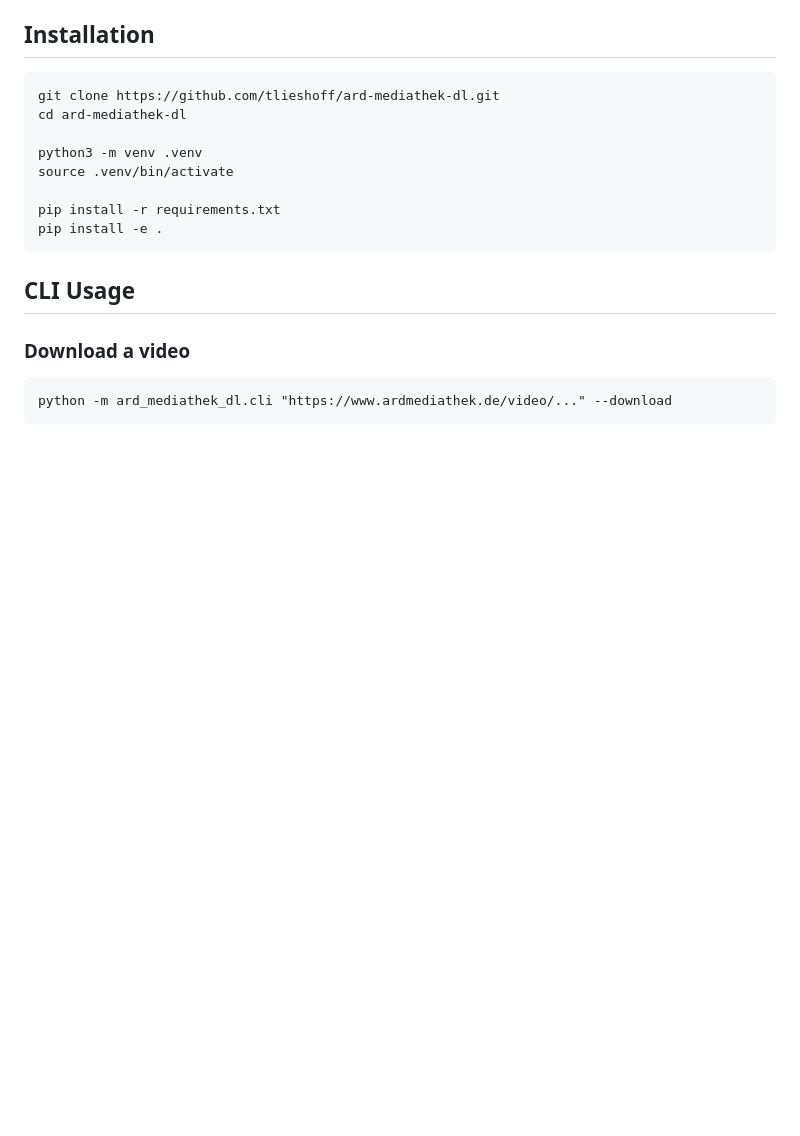
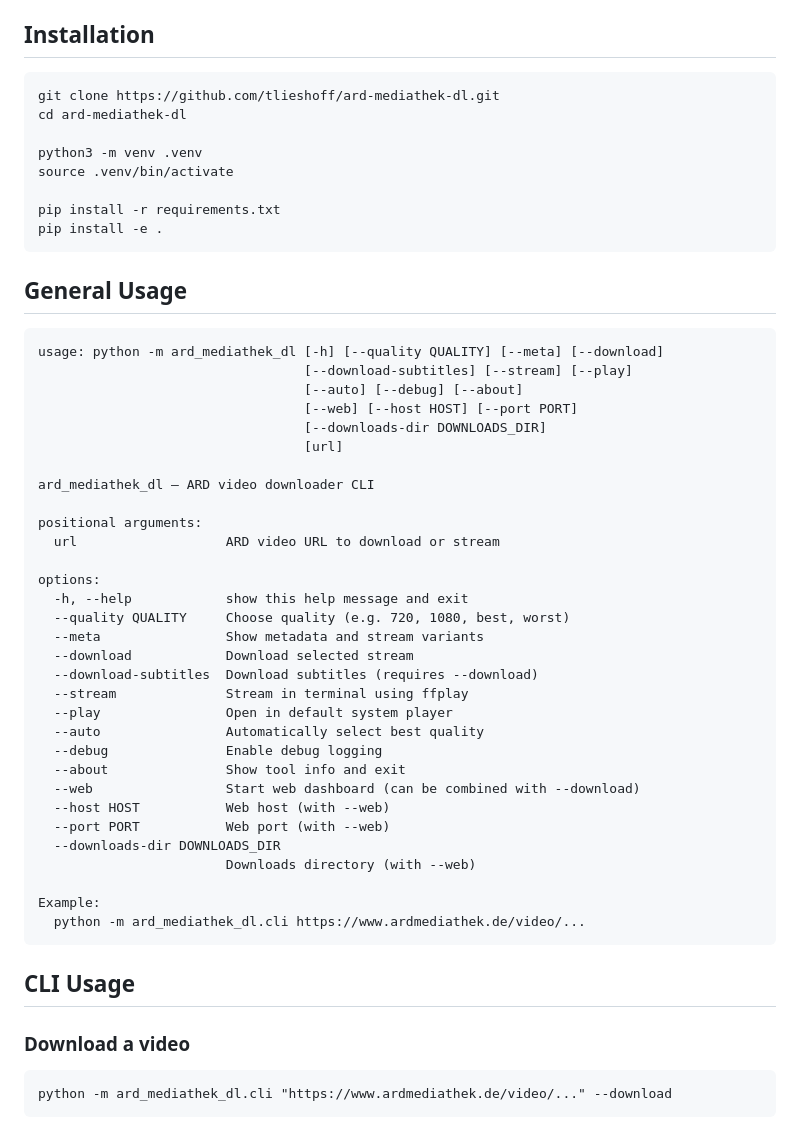
Before and after one commit to tlieshoff/ard-mediathek-dl, a Markdown page: README.md, the part around the change. Rendered like a GitHub page; blank space fills up the shorter version.

Commit message:
docs: added General Usage

````diff
--- a/README.md
+++ b/README.md
@@ -129,6 +129,42 @@ pip install -r requirements.txt
 pip install -e .
 ```
 
+## General Usage
+
+```
+usage: python -m ard_mediathek_dl [-h] [--quality QUALITY] [--meta] [--download]
+                                  [--download-subtitles] [--stream] [--play]
+                                  [--auto] [--debug] [--about]
+                                  [--web] [--host HOST] [--port PORT]
+                                  [--downloads-dir DOWNLOADS_DIR]
+                                  [url]
+
+ard_mediathek_dl – ARD video downloader CLI
+
+positional arguments:
+  url                   ARD video URL to download or stream
+
+options:
+  -h, --help            show this help message and exit
+  --quality QUALITY     Choose quality (e.g. 720, 1080, best, worst)
+  --meta                Show metadata and stream variants
+  --download            Download selected stream
+  --download-subtitles  Download subtitles (requires --download)
+  --stream              Stream in terminal using ffplay
+  --play                Open in default system player
+  --auto                Automatically select best quality
+  --debug               Enable debug logging
+  --about               Show tool info and exit
+  --web                 Start web dashboard (can be combined with --download)
+  --host HOST           Web host (with --web)
+  --port PORT           Web port (with --web)
+  --downloads-dir DOWNLOADS_DIR
+                        Downloads directory (with --web)
+
+Example:
+  python -m ard_mediathek_dl.cli https://www.ardmediathek.de/video/...
+```
+
 
 ## CLI Usage
 
````
